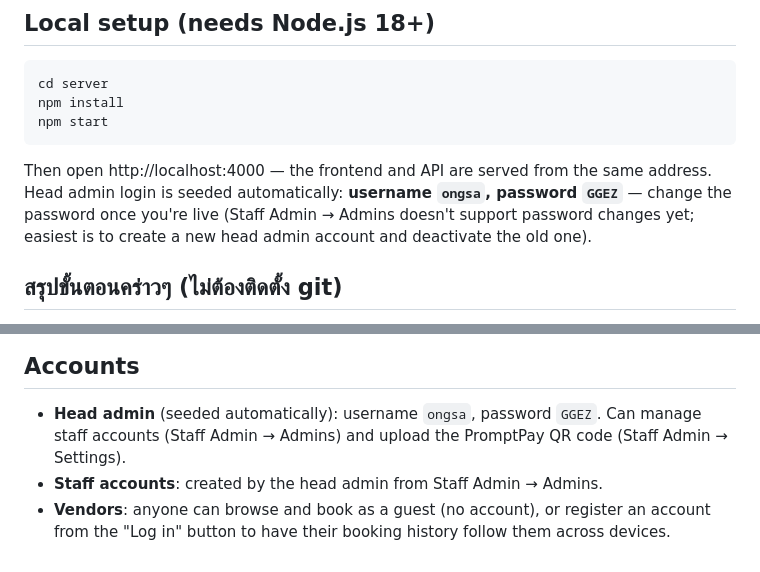
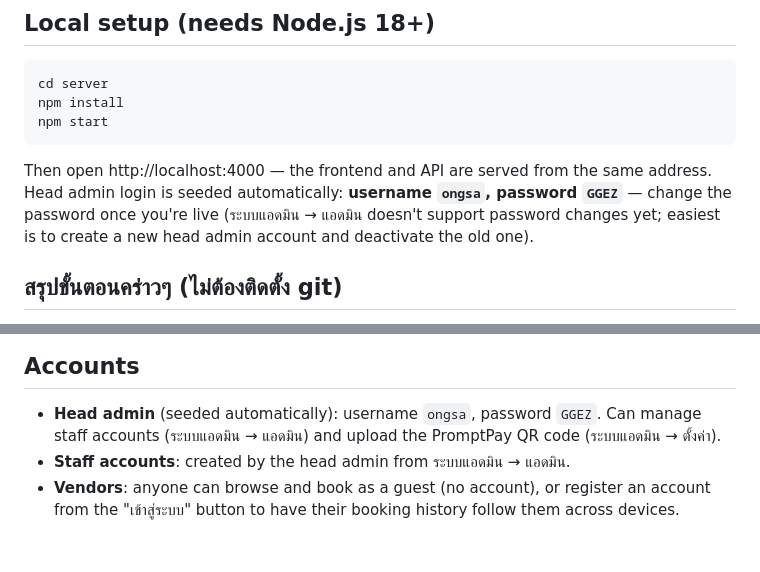
Before and after one commit to RoonEvil/talat-pinklao, a Markdown page: README.md, 2 parts joined by grey strips. Drawn GitHub-style.

```diff
--- a/README.md
+++ b/README.md
@@ -27,7 +27,7 @@ npm start
 
 Then open http://localhost:4000 — the frontend and API are served from the same address.
 Head admin login is seeded automatically: **username `ongsa`, password `GGEZ`** — change the
-password once you're live (Staff Admin → Admins doesn't support password changes yet; easiest
+password once you're live (ระบบแอดมิน → แอดมิน doesn't support password changes yet; easiest
 is to create a new head admin account and deactivate the old one).
 
 ## สรุปขั้นตอนคร่าวๆ (ไม่ต้องติดตั้ง git)
@@ -88,7 +88,7 @@ commit. Render redeploys automatically on every push to the connected branch.
 ## Accounts
 
 - **Head admin** (seeded automatically): username `ongsa`, password `GGEZ`. Can manage staff
-  accounts (Staff Admin → Admins) and upload the PromptPay QR code (Staff Admin → Settings).
-- **Staff accounts**: created by the head admin from Staff Admin → Admins.
+  accounts (ระบบแอดมิน → แอดมิน) and upload the PromptPay QR code (ระบบแอดมิน → ตั้งค่า).
+- **Staff accounts**: created by the head admin from ระบบแอดมิน → แอดมิน.
 - **Vendors**: anyone can browse and book as a guest (no account), or register an account from
-  the "Log in" button to have their booking history follow them across devices.
+  the "เข้าสู่ระบบ" button to have their booking history follow them across devices.
```
